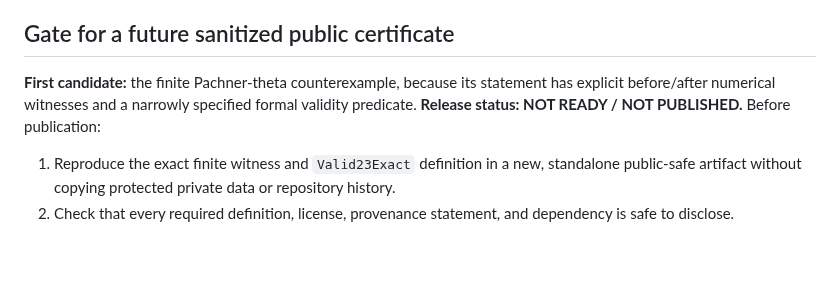
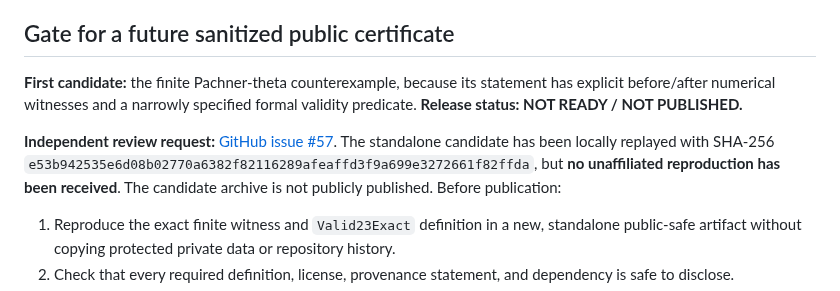
Before and after one commit to inaciovasquez2020/vasquez-index, a Markdown page: UNCONDITIONAL_RESULTS.md, the part around the change. Rendered like a GitHub page; blank space fills up the shorter version.

Commit message:
docs: record external replication request without releasing candidate

```diff
--- a/UNCONDITIONAL_RESULTS.md
+++ b/UNCONDITIONAL_RESULTS.md
@@ -41,7 +41,9 @@ These descriptions reveal only theorem scope and evidence class. They do not pub
 
 ## Gate for a future sanitized public certificate
 
-**First candidate:** the finite Pachner-theta counterexample, because its statement has explicit before/after numerical witnesses and a narrowly specified formal validity predicate. **Release status: NOT READY / NOT PUBLISHED.** Before publication:
+**First candidate:** the finite Pachner-theta counterexample, because its statement has explicit before/after numerical witnesses and a narrowly specified formal validity predicate. **Release status: NOT READY / NOT PUBLISHED.**
+
+**Independent review request:** [GitHub issue #57](https://github.com/inaciovasquez2020/vasquez-index/issues/57). The standalone candidate has been locally replayed with SHA-256 `e53b942535e6d08b02770a6382f82116289afeaffd3f9a699e3272661f82ffda`, but **no unaffiliated reproduction has been received**. The candidate archive is not publicly published. Before publication:
 
 1. Reproduce the exact finite witness and `Valid23Exact` definition in a new, standalone public-safe artifact without copying protected private data or repository history.
 2. Check that every required definition, license, provenance statement, and dependency is safe to disclose.
```
